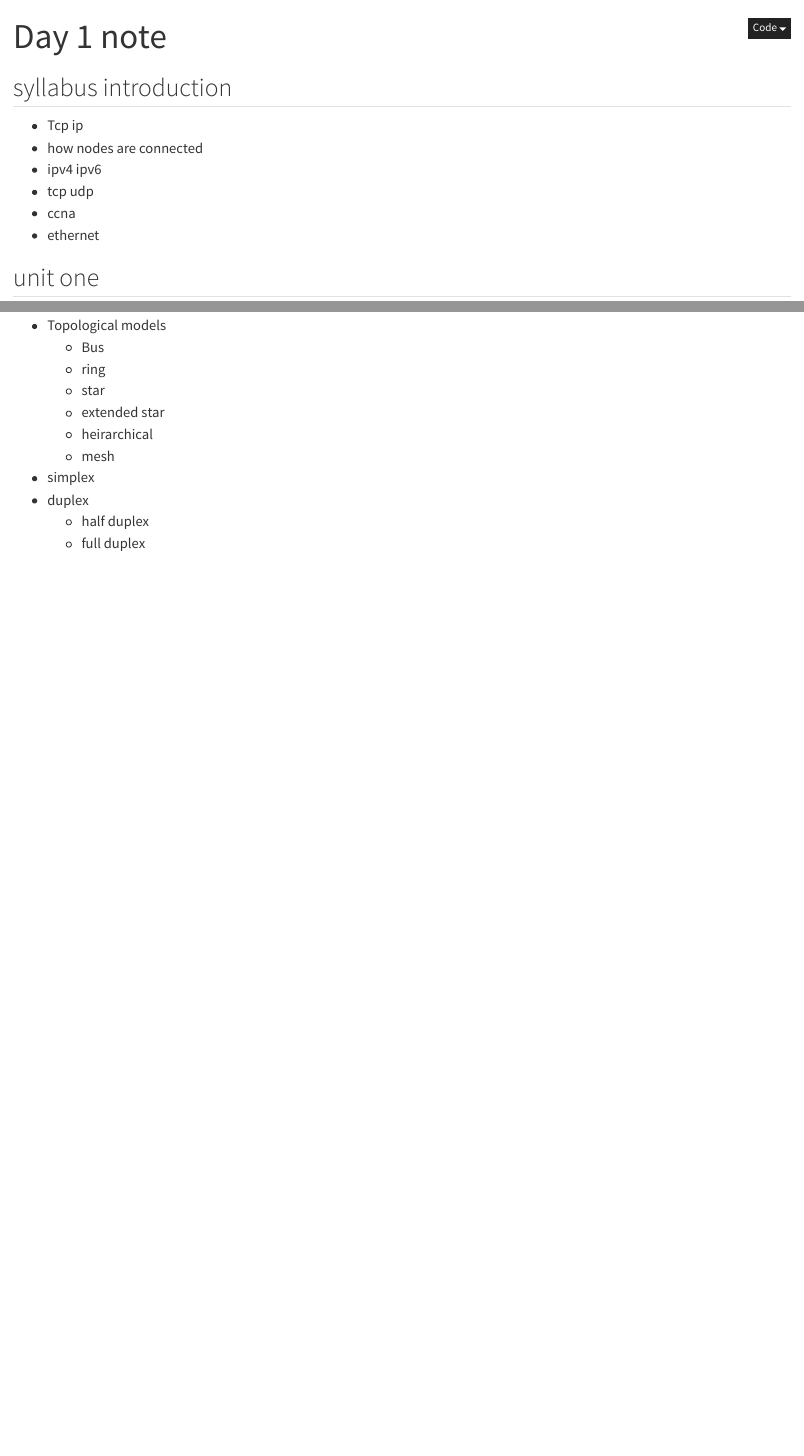
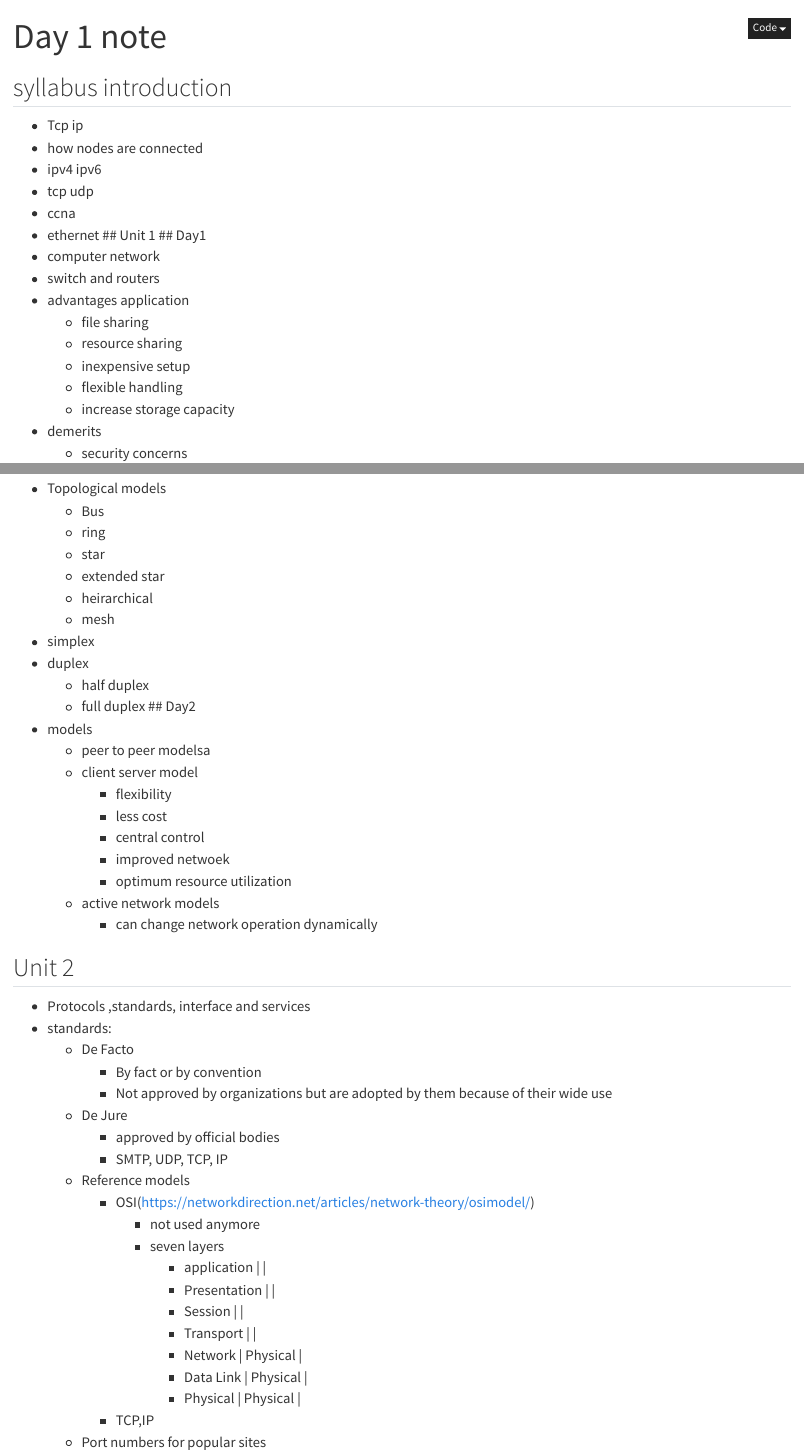
Before and after one commit to GOGHSY/School, a Quarto document (cyber1.qmd): the page in a window 1100 px wide, from its top, and a second part further down, joined at a grey line. Rendered offline with R 4.5, knitr and Pandoc in place of Quarto, with nearby package versions.

Commit message:
Updated notes

```diff
--- a/cyber1.qmd
+++ b/cyber1.qmd
@@ -12,8 +12,8 @@ format:
   - tcp udp
   - ccna
   - ethernet
-
-## unit one
+## Unit 1
+## Day1
   - computer network
   - switch and routers
   - advantages application
@@ -59,3 +59,39 @@ format:
   - duplex
     - half duplex
     - full duplex
+## Day2
+  - models
+    - peer to peer modelsa
+    - client server model
+      - flexibility
+      - less cost
+      - central control
+      - improved netwoek
+      - optimum resource utilization
+
+    - active network models
+      - can change network operation dynamically
+
+## Unit 2
+  - Protocols ,standards, interface and services
+- standards:
+  - De Facto
+    - By fact or by convention
+    - Not approved by organizations but are adopted by them because of their wide use
+
+  - De Jure
+    - approved by official bodies
+    - SMTP, UDP, TCP, IP
+  - Reference models
+    - OSI(https://networkdirection.net/articles/network-theory/osimodel/)
+      - not used anymore
+      - seven layers
+        - application   |          |
+        - Presentation  |          |
+         - Session      |          |
+        - Transport     |          |
+        - Network       | Physical |
+        - Data Link     | Physical |
+        - Physical      | Physical |
+    - TCP,IP
+  - Port numbers for popular sites
```
